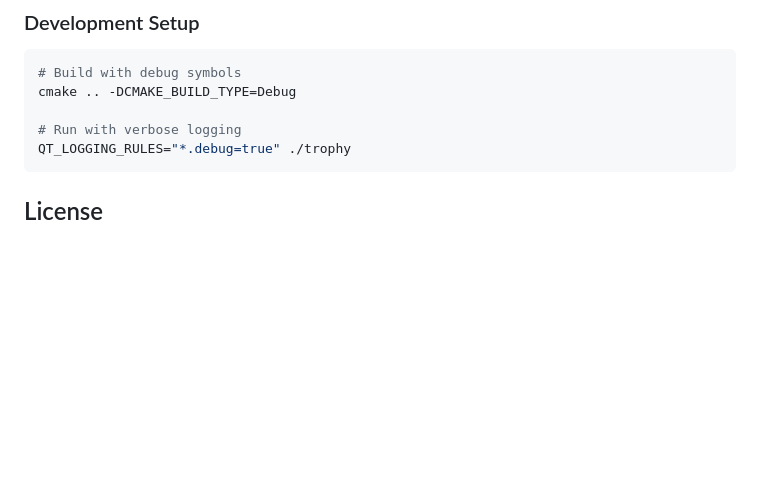
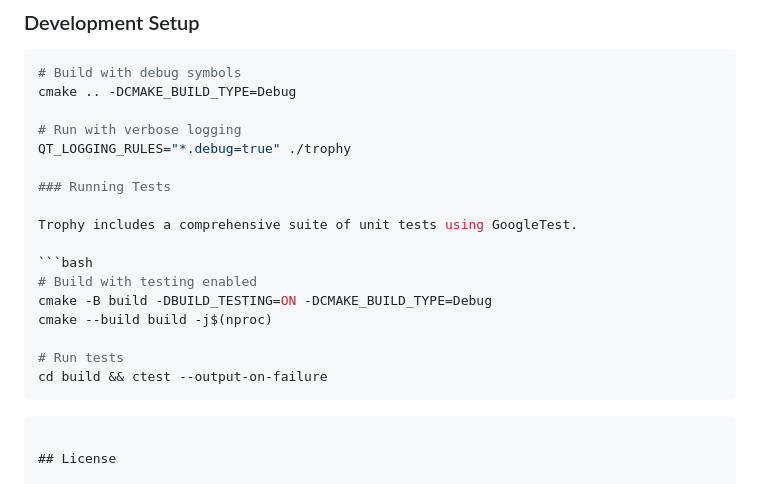
Before and after one commit to stevenjwheeler/Trophy, a Markdown page: README.md, the part around the change. Drawn GitHub-style; blank space fills up the shorter version.

Commit message:
Add instructions for running unit tests to README

````diff
--- a/README.md
+++ b/README.md
@@ -163,6 +163,19 @@ cmake .. -DCMAKE_BUILD_TYPE=Debug
 
 # Run with verbose logging
 QT_LOGGING_RULES="*.debug=true" ./trophy
+
+### Running Tests
+
+Trophy includes a comprehensive suite of unit tests using GoogleTest.
+
+```bash
+# Build with testing enabled
+cmake -B build -DBUILD_TESTING=ON -DCMAKE_BUILD_TYPE=Debug
+cmake --build build -j$(nproc)
+
+# Run tests
+cd build && ctest --output-on-failure
+```
 ```
 
 ## License
````
